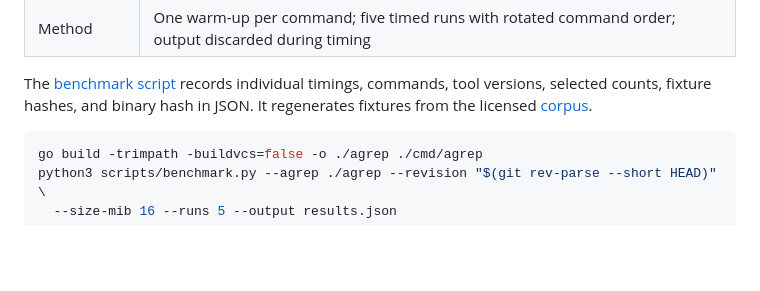
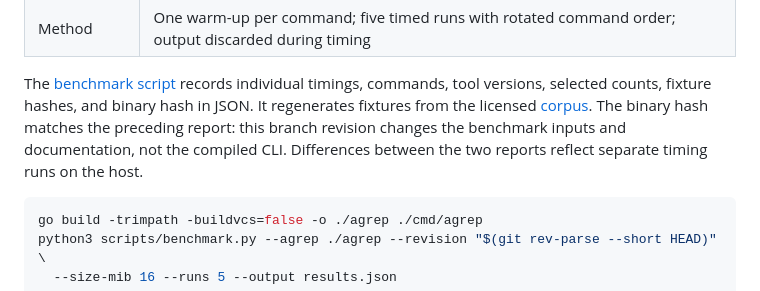
Before and after one commit to MohamedElashri/agrep, a Markdown page: docs/BENCHMARKS.md, the part around one of its changes. GitHub-like rendering; blank space fills up the shorter version.

````diff
--- a/docs/BENCHMARKS.md
+++ b/docs/BENCHMARKS.md
@@ -74,6 +74,9 @@ not directly comparable to the full CLI times above.
 The [benchmark script](../scripts/benchmark.py) records individual timings,
 commands, tool versions, selected counts, fixture hashes, and binary hash in
 JSON. It regenerates fixtures from the licensed [corpus](../testdata/corpus/SOURCES.md).
+The binary hash matches the preceding report: this branch revision changes the
+benchmark inputs and documentation, not the compiled CLI. Differences between
+the two reports reflect separate timing runs on the host.
 
 ```sh
 go build -trimpath -buildvcs=false -o ./agrep ./cmd/agrep
````
Also changed, not shown: other parts of docs/BENCHMARKS.md (+16 -16 lines).
